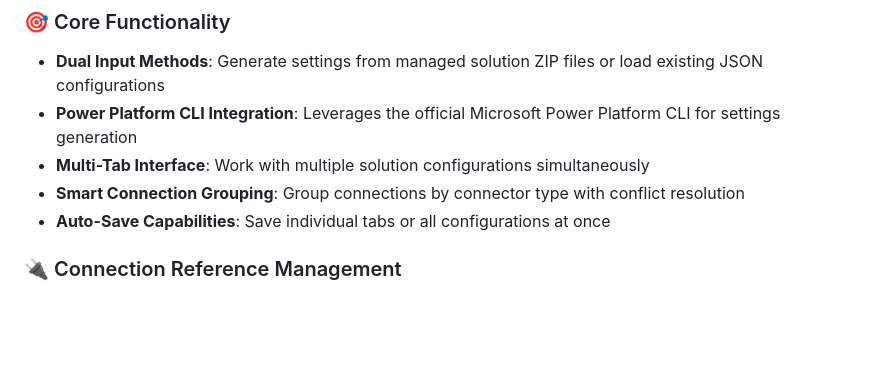
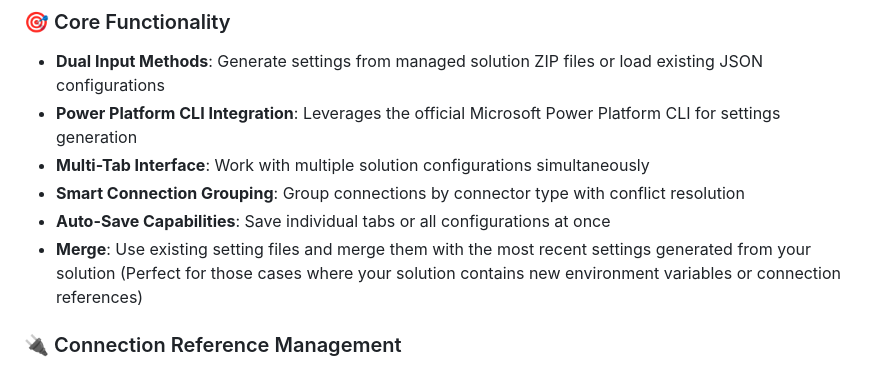
Before and after one commit to ReggieAvalos/Solution-Settings-Configurator, a Markdown page: README.md, the part around the change. Drawn GitHub-style; blank space fills up the shorter version.

Commit message:
Updated README file to include Merge feature.

```diff
--- a/README.md
+++ b/README.md
@@ -20,6 +20,8 @@ The Solution Settings Configurator simplifies the management of Dataverse soluti
 - **Multi-Tab Interface**: Work with multiple solution configurations simultaneously
 - **Smart Connection Grouping**: Group connections by connector type with conflict resolution
 - **Auto-Save Capabilities**: Save individual tabs or all configurations at once
+- **Merge**: Use existing setting files and merge them with the most recent settings generated from your solution (Perfect for those cases where your solution contains new environment variables or connection references)
+
 
 ### 🔌 Connection Reference Management
 - **Individual Mode**: Configure each connection reference separately
```
